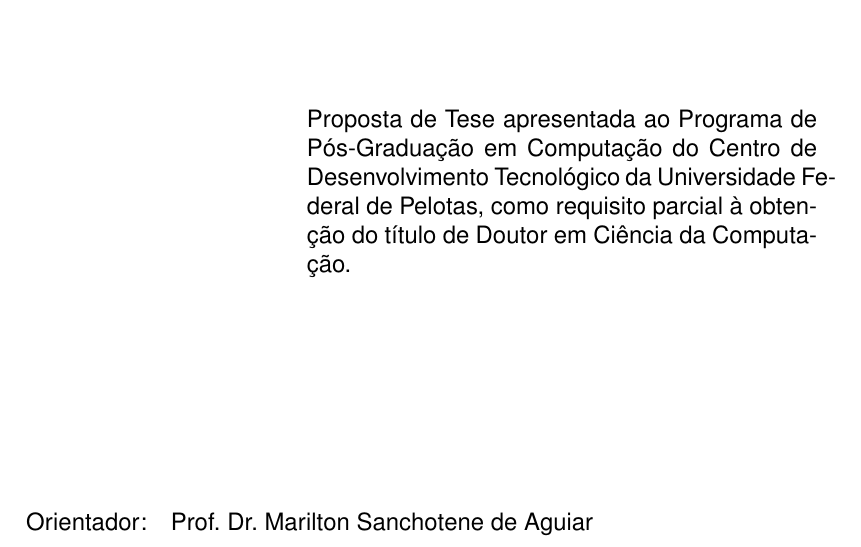
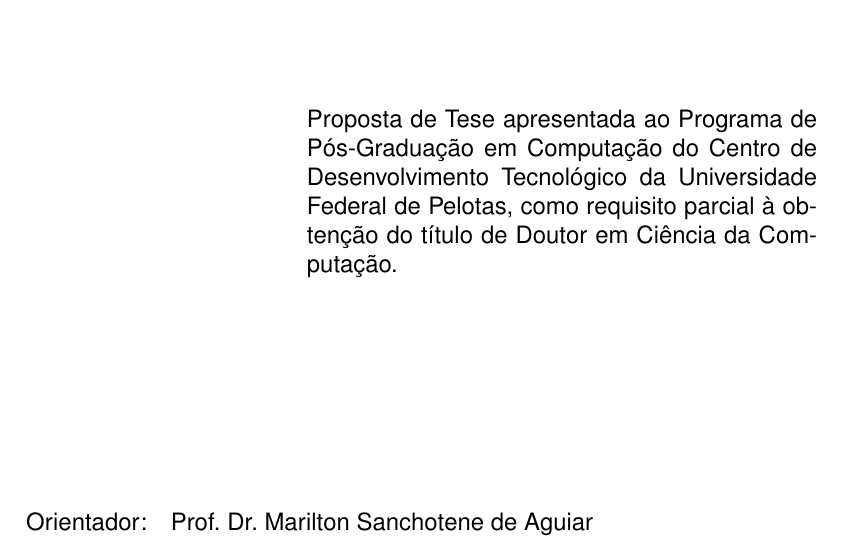
Before and after one commit to notcc/texufpel, a LaTeX thesis (tese/exemplo-tese-proposta.tex, which reads texufpel.cls): part of page 1 of 8, cut so that both start at the same text. Compiled offline with pdfLaTeX.

Commit message:
Classe: \sloppy na natureza do trabalho (folha de rosto e aprovação)
A caixa da natureza na folha de rosto tem 9 cm; com frases longas, palavras
como "Desenvolvimento" passavam da margem direita.

Co-Authored-By: Claude Opus 5.5 <noreply@anthropic.com>
Claude-Session: https://claude.ai/code/session_01CTMzu8Sph3MatpZVJgdhBy

```diff
--- a/texufpel.cls
+++ b/texufpel.cls
@@ -548,10 +548,10 @@ Versão: \currversion^^J
     {\textbf{\@title}}%
   \vskip 8cm%
         \singlespacing%
+  % \sloppy: a caixa tem só 9 cm; sem ele, palavras longas como "Desenvolvimento"
+  % podem passar da margem direita
   \begin{adjustwidth}{7cm}{0cm}
-%        \begin{hyphenrules}{nohyphenation}%
-        \@descricaodocumento%
- %     	\end{hyphenrules}%
+        \sloppy\@descricaodocumento%
   \end{adjustwidth}
     \vfill%
   \vfill%
@@ -1145,7 +1145,7 @@ Versão: \currversion^^J
 		\noindent\textbf{\@title}\\
 		\vskip 2cm
 		\noindent\parbox[b]{16cm}{
-		\singlespacing
+		\singlespacing\sloppy
 		\begin{hyphenrules}{nohyphenation}
 			\@descricaoaprovacao
 		\end{hyphenrules}
```
Also changed, not shown: tcc/exemplo-tcc-proposta.tex (+1 -1 lines).
